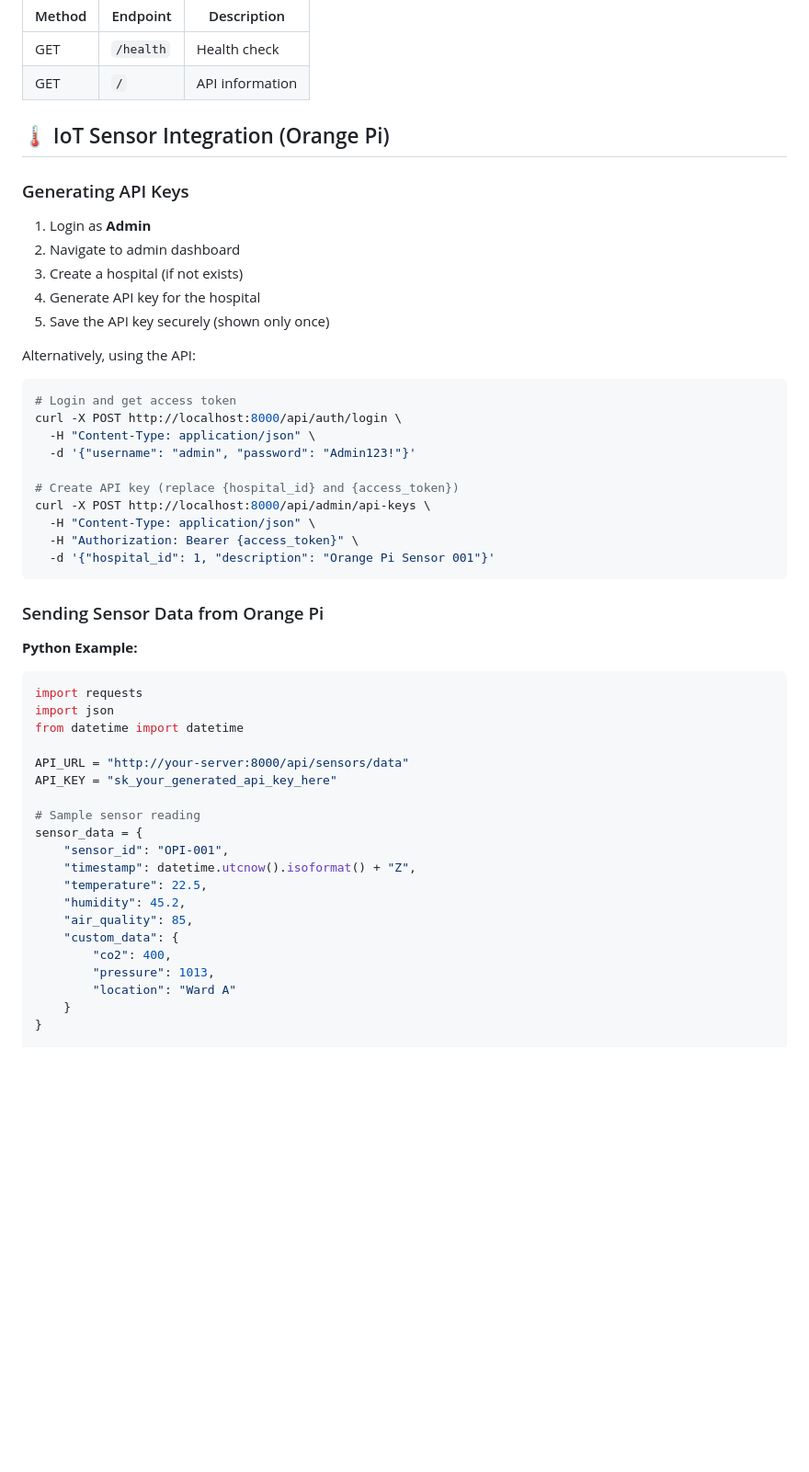
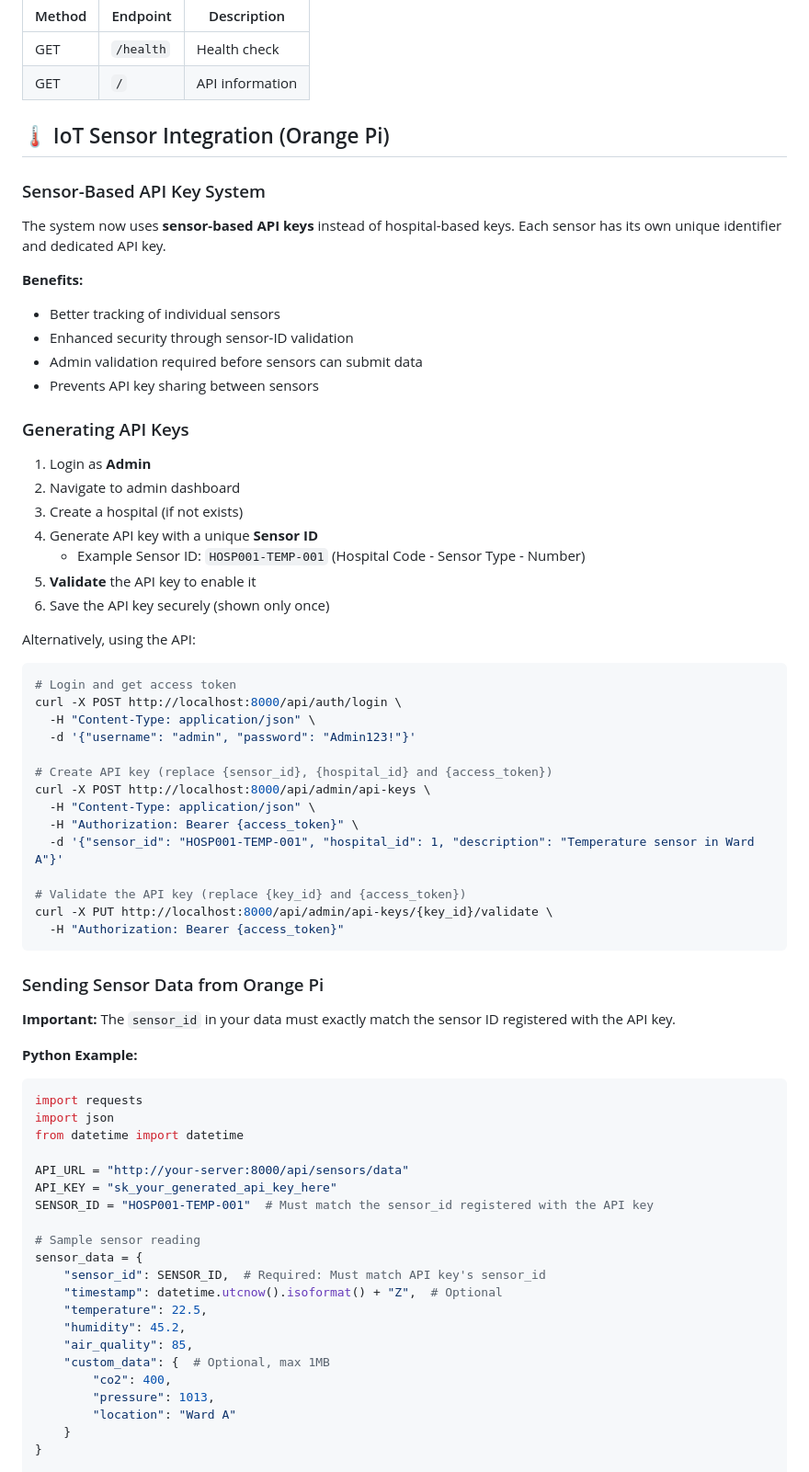
Before and after one commit to Xander-Vanlaer/security, a Markdown page: README.md, the part around one of its changes. Shown at 92% size. GitHub-like rendering; blank space fills up the shorter version.

````diff
--- a/README.md
+++ b/README.md
@@ -271,13 +314,25 @@ After successful setup:
 
 ## 🌡️ IoT Sensor Integration (Orange Pi)
 
+### Sensor-Based API Key System
+
+The system now uses **sensor-based API keys** instead of hospital-based keys. Each sensor has its own unique identifier and dedicated API key.
+
+**Benefits:**
+- Better tracking of individual sensors
+- Enhanced security through sensor-ID validation
+- Admin validation required before sensors can submit data
+- Prevents API key sharing between sensors
+
 ### Generating API Keys
 
 1. Login as **Admin**
 2. Navigate to admin dashboard
 3. Create a hospital (if not exists)
-4. Generate API key for the hospital
-5. Save the API key securely (shown only once)
+4. Generate API key with a unique **Sensor ID**
+   - Example Sensor ID: `HOSP001-TEMP-001` (Hospital Code - Sensor Type - Number)
+5. **Validate** the API key to enable it
+6. Save the API key securely (shown only once)
 
 Alternatively, using the API:
 
@@ -287,14 +342,20 @@ curl -X POST http://localhost:8000/api/auth/login \
   -H "Content-Type: application/json" \
   -d '{"username": "admin", "password": "Admin123!"}'
 
-# Create API key (replace {hospital_id} and {access_token})
+# Create API key (replace {sensor_id}, {hospital_id} and {access_token})
 curl -X POST http://localhost:8000/api/admin/api-keys \
   -H "Content-Type: application/json" \
   -H "Authorization: Bearer {access_token}" \
-  -d '{"hospital_id": 1, "description": "Orange Pi Sensor 001"}'
+  -d '{"sensor_id": "HOSP001-TEMP-001", "hospital_id": 1, "description": "Temperature sensor in Ward A"}'
+
+# Validate the API key (replace {key_id} and {access_token})
+curl -X PUT http://localhost:8000/api/admin/api-keys/{key_id}/validate \
+  -H "Authorization: Bearer {access_token}"
 ```
 
 ### Sending Sensor Data from Orange Pi
+
+**Important:** The `sensor_id` in your data must exactly match the sensor ID registered with the API key.
 
 **Python Example:**
 
@@ -305,15 +366,16 @@ from datetime import datetime
 
 API_URL = "http://your-server:8000/api/sensors/data"
 API_KEY = "sk_your_generated_api_key_here"
+SENSOR_ID = "HOSP001-TEMP-001"  # Must match the sensor_id registered with the API key
 
 # Sample sensor reading
 sensor_data = {
-    "sensor_id": "OPI-001",
-    "timestamp": datetime.utcnow().isoformat() + "Z",
+    "sensor_id": SENSOR_ID,  # Required: Must match API key's sensor_id
+    "timestamp": datetime.utcnow().isoformat() + "Z",  # Optional
     "temperature": 22.5,
     "humidity": 45.2,
     "air_quality": 85,
-    "custom_data": {
+    "custom_data": {  # Optional, max 1MB
         "co2": 400,
         "pressure": 1013,
         "location": "Ward A"
````
Also changed, not shown: other parts of README.md (+63 -8 lines), SECURITY.md (+36 -0 lines).
